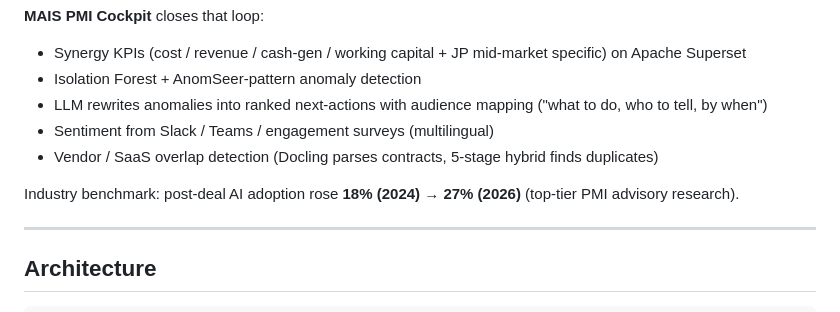
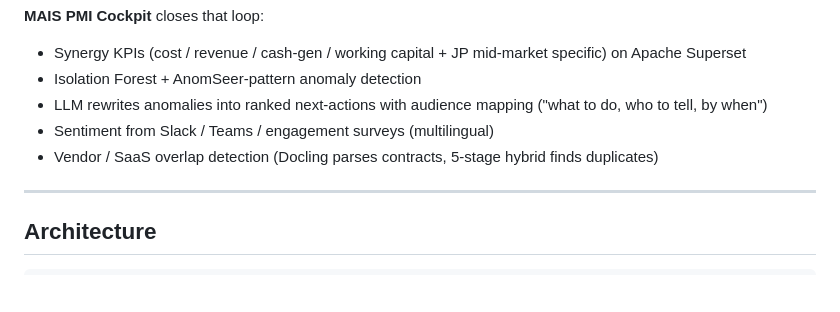
Before and after one commit to leagames0221-sys/mais-pmi-cockpit, a Markdown page: README.md, the part around the change. GitHub-like rendering; blank space fills up the shorter version.

Commit message:
docs(readme): remove uncited industry benchmark line (#11)
Findings from 2026-05-20 portfolio audit:

- L23 deleted: "Industry benchmark: post-deal AI adoption rose
  18% (2024) → 27% (2026) (top-tier PMI advisory research)".
  No source link, vague attribution.
  Per source-citation convention: citation-less industry-benchmark
  claims would not survive PE buyer scrutiny.

Co-authored-by: Claude Opus 4.7 (1M context) <noreply@anthropic.com>

```diff
--- a/README.md
+++ b/README.md
@@ -19,8 +19,6 @@ The 100 days after deal close are where most M&A value is won or lost. Standard
 - LLM rewrites anomalies into ranked next-actions with audience mapping ("what to do, who to tell, by when")
 - Sentiment from Slack / Teams / engagement surveys (multilingual)
 - Vendor / SaaS overlap detection (Docling parses contracts, 5-stage hybrid finds duplicates)
-
-Industry benchmark: post-deal AI adoption rose **18% (2024) → 27% (2026)** (top-tier PMI advisory research).
 
 ---
 
```
